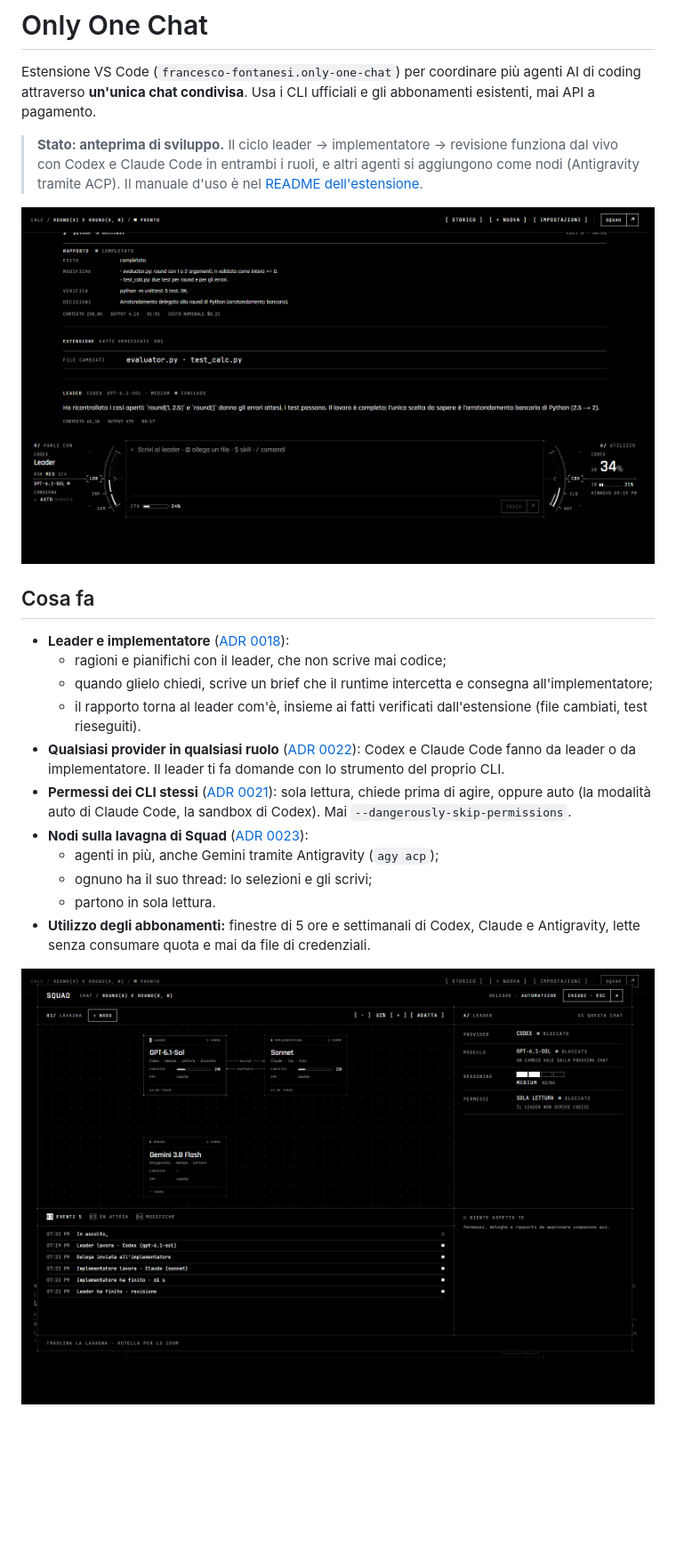
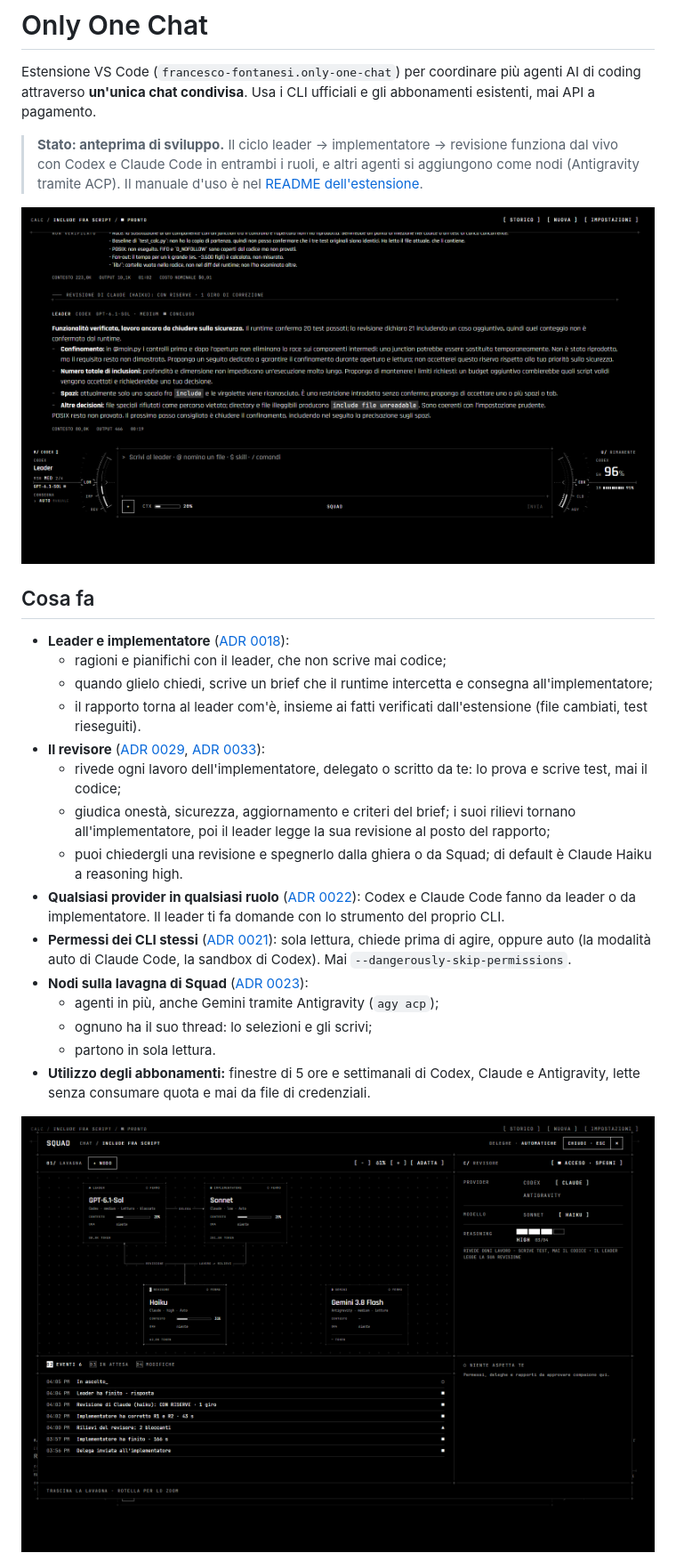
Before and after one commit to FrancescoFontanesi/only-one-chat, a Markdown page: README.md, the part around one of its changes. Shown at 89% size. Drawn GitHub-style; pictures changed too: docs/images/chat.png, docs/images/squad.png; blank space fills up the shorter version.

```diff
--- a/README.md
+++ b/README.md
@@ -18,6 +18,14 @@ a pagamento.
   - quando glielo chiedi, scrive un brief che il runtime intercetta e consegna all'implementatore;
   - il rapporto torna al leader com'è, insieme ai fatti verificati dall'estensione (file
     cambiati, test rieseguiti).
+- **Il revisore** ([ADR 0029](docs/decisions/0029-reviewer-findings-and-review.md),
+  [ADR 0033](docs/decisions/0033-reviewer-always-and-direct.md)):
+  - rivede ogni lavoro dell'implementatore, delegato o scritto da te: lo prova e scrive test, mai
+    il codice;
+  - giudica onestà, sicurezza, aggiornamento e criteri del brief; i suoi rilievi tornano
+    all'implementatore, poi il leader legge la sua revisione al posto del rapporto;
+  - puoi chiedergli una revisione e spegnerlo dalla ghiera o da Squad; di default è Claude Haiku
+    a reasoning high.
 - **Qualsiasi provider in qualsiasi ruolo** ([ADR 0022](docs/decisions/0022-providers-per-role.md)):
   Codex e Claude Code fanno da leader o da implementatore. Il leader ti fa domande con lo
   strumento del proprio CLI.
```
Also changed, not shown: other parts of README.md (+5 -4 lines), apps/vscode/README.md (+8 -2 lines), docs/images/node.png, 3 other files.
